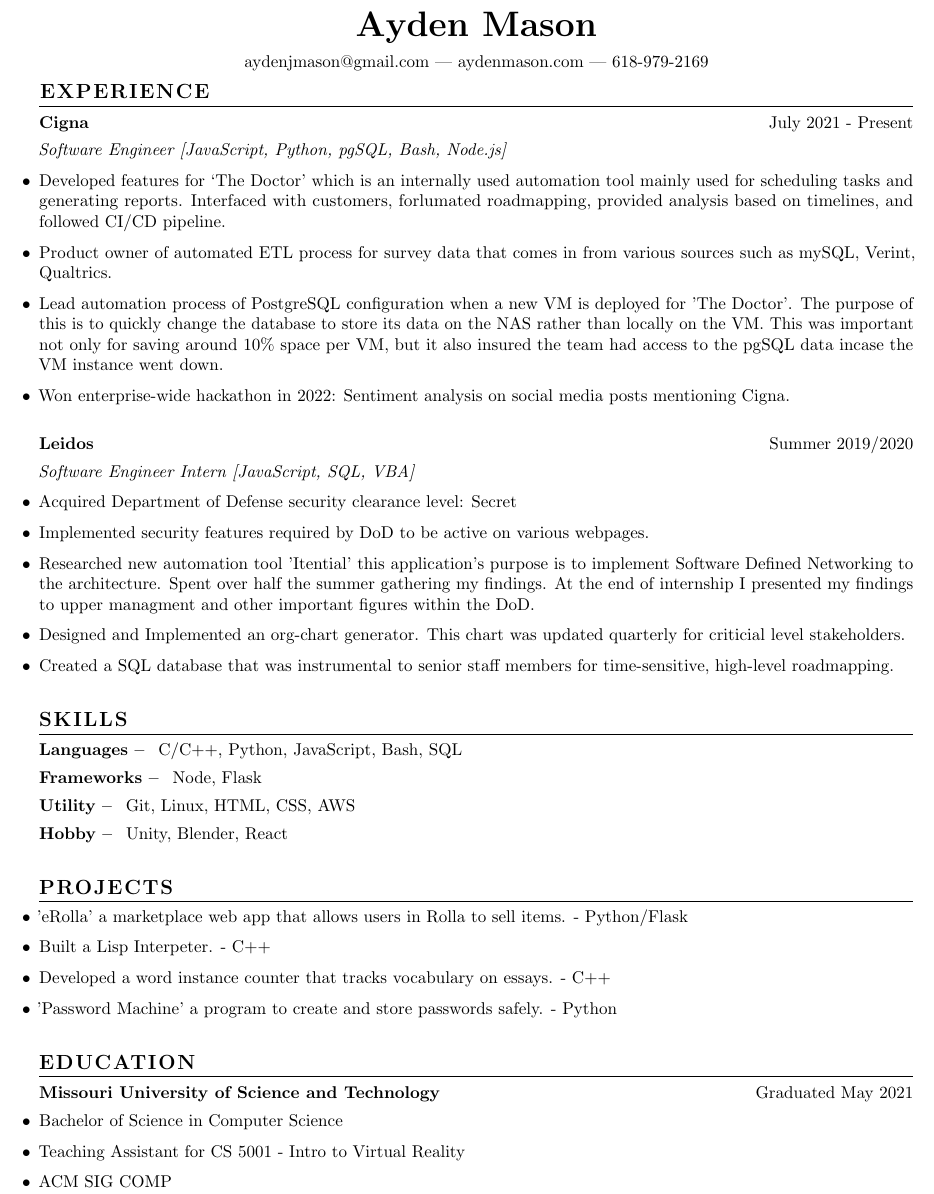
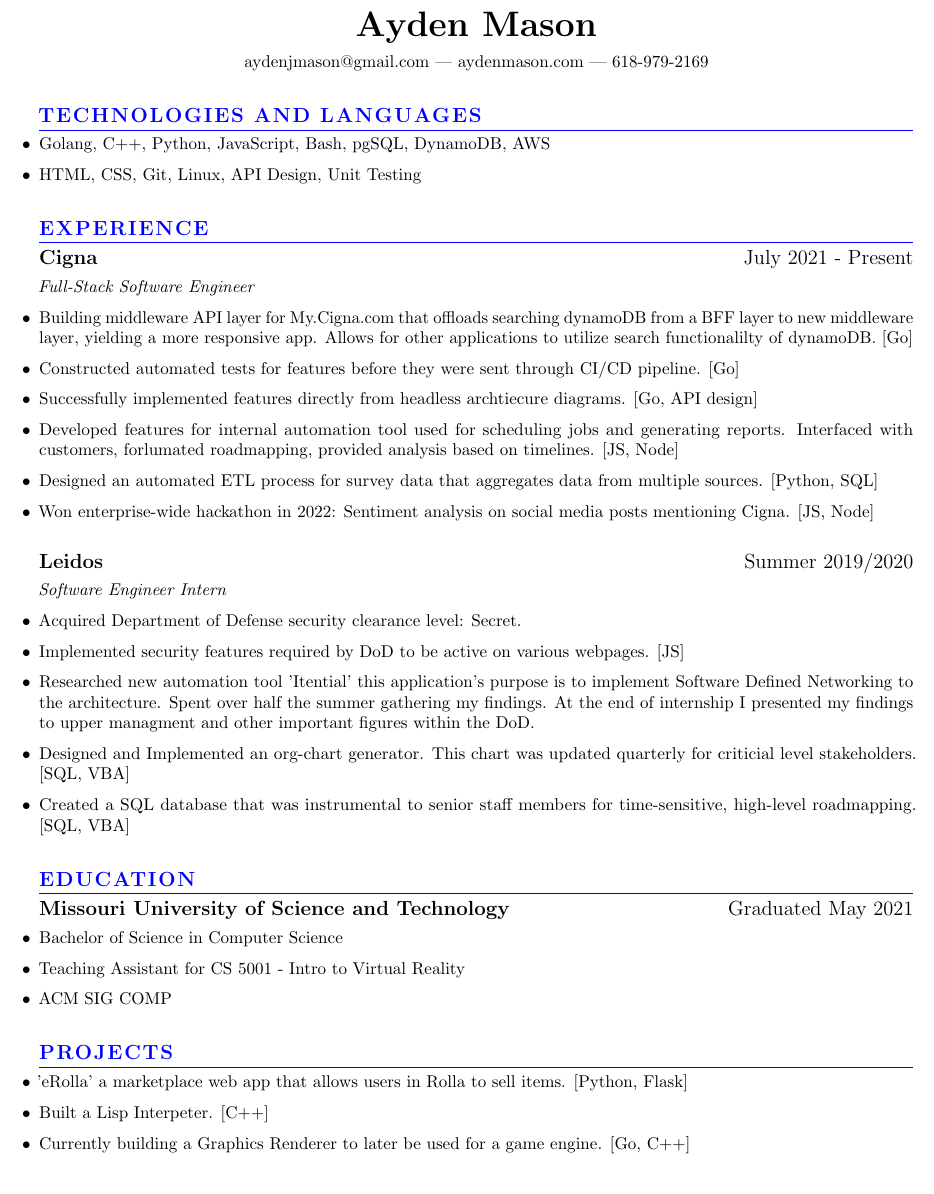
Before and after one commit to aydenmason/LaTeXresume, a LaTeX CV (resumetemp.tex): part of the page, cut so that both start at the same text. Compiled offline with pdfLaTeX.

Commit message:
september 2023 update

```diff
--- a/resumetemp.tex
+++ b/resumetemp.tex
@@ -1,6 +1,6 @@
 \documentclass{article}
 \thispagestyle{empty}
-
+\usepackage{xcolor}
 \usepackage[compact]{titlesec}
 \usepackage{titling}
 \usepackage[margin=.7in]{geometry}
@@ -50,47 +50,53 @@ aydenjmason@gmail.com --- aydenmason.com --- 618-979-2169
 \author{Ayden Mason}
 
 \maketitle
-\section{\textls[75]{Experience}}
+\color{blue}
+\section{\\\textls[75]{Technologies and Languages}}
+\color{black}
 \begin{itemize}
-\subsection{Cigna\hfill\mdseries July 2021 - Present}
-
-
- \item[] \textit{Software Engineer [JavaScript, Python, pgSQL, Bash, Node.js]}
-\item Developed features for ‘The Doctor’ which is an internally used automation tool mainly used for scheduling tasks and generating reports. Interfaced with customers, forlumated roadmapping,  provided analysis based on timelines, and followed CI/CD pipeline.
-\item Product owner of automated ETL process for survey data that comes in from various sources such as mySQL, Verint, Qualtrics.
-\item Lead automation process of PostgreSQL configuration when a new VM is deployed for 'The Doctor'. The  purpose of this is to quickly change the database to store its data on the NAS rather than locally on the VM. This was important not only for saving around 10\% space per VM, but it also insured the team had access to the pgSQL data incase the VM instance went down.
-\item Won enterprise-wide hackathon in 2022: Sentiment analysis on social media posts mentioning Cigna.\\
+\item Golang, C++, Python, JavaScript, Bash, pgSQL, DynamoDB, AWS
+\item HTML, CSS, Git, Linux, API Design, Unit Testing
+\end{itemize}
+% uncomment for game dev jobs
+%\subsubsection
+%Unity, Blender, React
+\color{blue}
+\section{\\\textls[75]{Experience}}
+\color{black}
+\begin{itemize}
+\subsection{\large Cigna\hfill\mdseries July 2021 - Present}
+ \item[] \textit{Full-Stack Software Engineer } %[Golang, JavaScript, Python, Bash, Node.js]
+\item Building middleware API layer for My.Cigna.com that offloads searching dynamoDB from a BFF layer to new middleware layer, yielding a more responsive app. Allows for other applications to utilize search functionalilty of dynamoDB. [Go]
+\item Constructed automated tests for features before they were sent through CI/CD pipeline. [Go]
+\item Successfully implemented features directly from headless archtiecure diagrams. [Go, API design]
+\item Developed features for internal automation tool used for scheduling jobs and generating reports. Interfaced with customers, forlumated roadmapping,  provided analysis based on timelines. [JS, Node]
+\item Designed an automated ETL process for survey data that aggregates data from multiple sources. [Python, SQL]
+\item Won enterprise-wide hackathon in 2022: Sentiment analysis on social media posts mentioning Cigna. [JS, Node]
 \end{itemize}
 \begin{itemize}
-\subsection*{Leidos\hfill\mdseries Summer 2019/2020}
-\item[] \textit{Software Engineer Intern [JavaScript, SQL, VBA]}
-\item Acquired Department of Defense security clearance level: Secret
-\item Implemented security features required by DoD to be active on various webpages.
+\subsection{\\\large Leidos\hfill\mdseries Summer 2019/2020}
+\item[] \textit{Software Engineer Intern } %[JavaScript, SQL, VBA]
+\item Acquired Department of Defense security clearance level: Secret.
+\item Implemented security features required by DoD to be active on various webpages. [JS]
 \item Researched new automation tool 'Itential' this application's purpose is to implement Software Defined Networking to the architecture. Spent over half the summer gathering my findings. At the end of internship I presented my findings to upper managment and other important figures within the DoD.
-\item Designed and Implemented an org-chart generator. This chart was updated quarterly for criticial level stakeholders.
-\item Created a SQL database that was instrumental to senior staff members for time-sensitive, high-level roadmapping.
+\item Designed and Implemented an org-chart generator. This chart was updated quarterly for criticial level stakeholders. [SQL, VBA]
+\item Created a SQL database that was instrumental to senior staff members for time-sensitive, high-level roadmapping. [SQL, VBA]
 \end{itemize}
-\section{\\\textls[75]{SKILLS}}
-\subsubsection{Languages}
-C/C++, Python, JavaScript, Bash, SQL
-\subsubsection{Frameworks}
-Node, Flask
-\subsubsection{Utility}
-Git, Linux, HTML, CSS, AWS
-\subsubsection{Hobby}
-Unity, Blender, React
-\section{\\\textls[75]{PROJECTS}}
+\color{blue}
+\section{\\\textls[75]{Education}}
+\color{black}
 \begin{itemize}
-\item 'eRolla' a marketplace web app that allows users in Rolla to sell items. - Python/Flask
-\item Built a Lisp Interpeter. -  C++
-\item Developed a word instance counter that tracks vocabulary on essays. - C++
-\item 'Password Machine' a program to create and store passwords safely. - Python
-\end{itemize}
-\section{\\\textls[75]{Education}}
-\begin{itemize}
-\subsection*{Missouri University of Science and Technology\hfill\mdseries Graduated May 2021}
+\subsection{\large Missouri University of Science and Technology\hfill\mdseries Graduated May 2021}
 \item Bachelor of Science in Computer Science
 \item Teaching Assistant for CS 5001 - Intro to Virtual Reality
 \item ACM SIG COMP
 \end{itemize}
+\color{blue}
+\section{\\\textls[75]{PROJECTS}}
+\color{black}
+\begin{itemize}
+  \item 'eRolla' a marketplace web app that allows users in Rolla to sell items. [Python, Flask]
+  \item Built a Lisp Interpeter. [C++]
+  \item Currently building a Graphics Renderer to later be used for a game engine. [Go, C++]
+  \end{itemize}
 \end{document}
```
